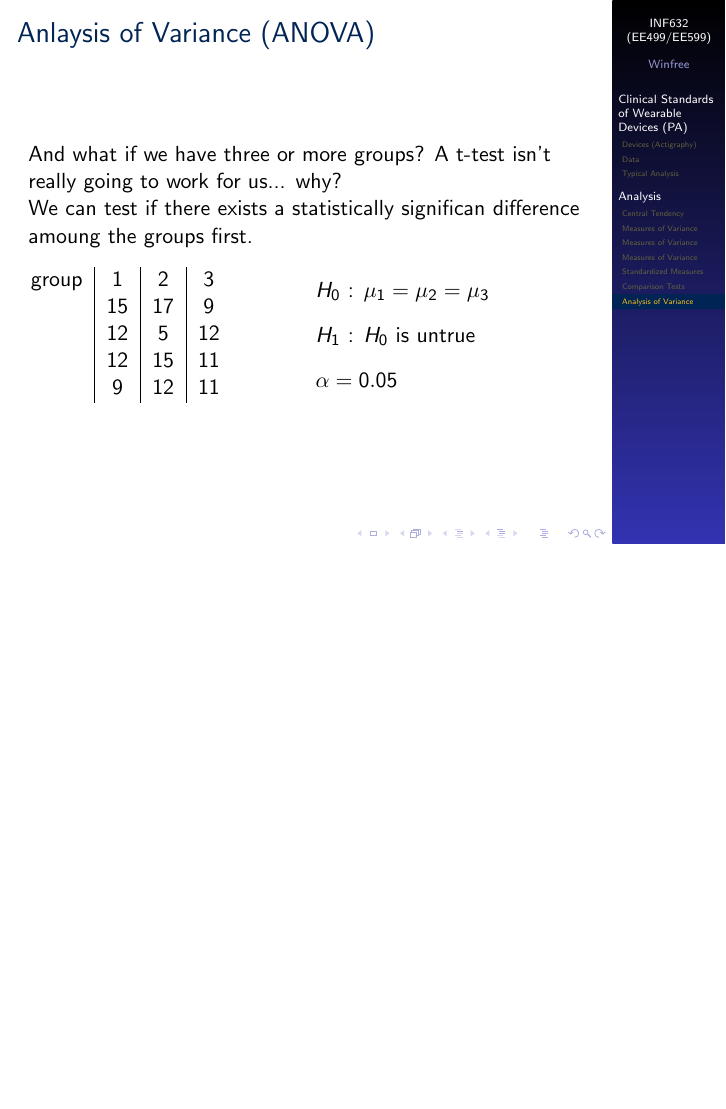
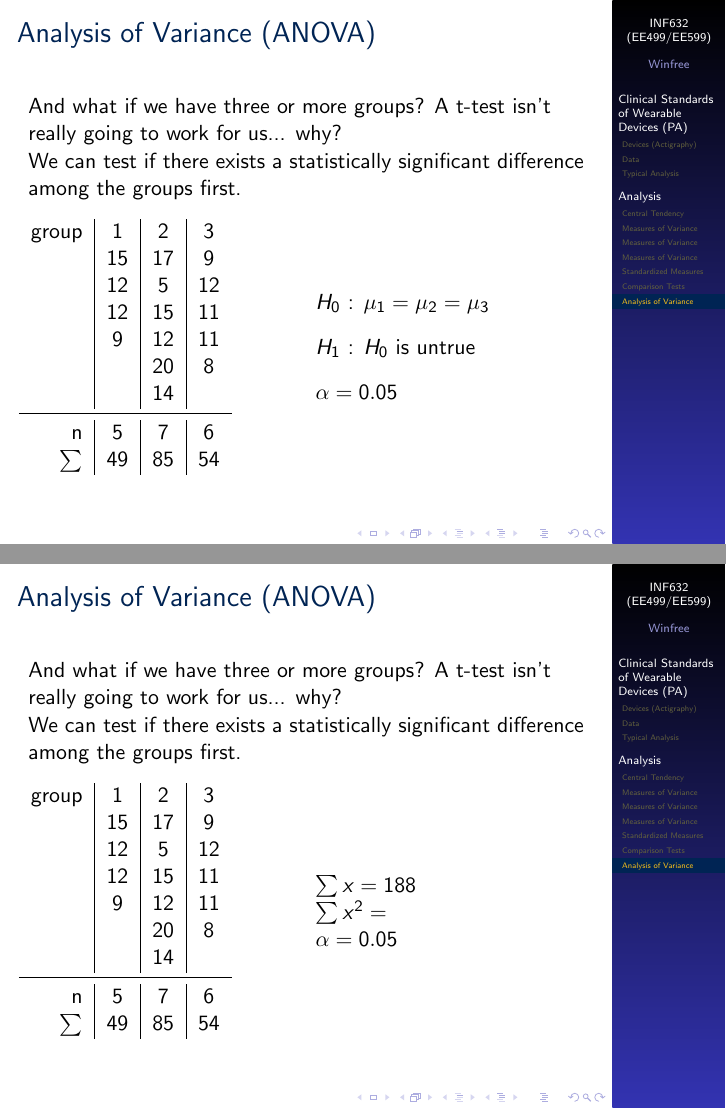
Before and after one commit to kylewinfree/inf632-spring2026, LaTeX slides (src/lecture-4-data-and-analysis/lecture-4-data-and-analysis.tex): page 12 of 12 before the commit and pages 12 and 13 of 13 after it, the two joined at a grey line, the shorter picture padded with empty space. Compiled offline with pdfLaTeX.

```diff
--- a/src/lecture-4-data-and-analysis/lecture-4-data-and-analysis.tex
+++ b/src/lecture-4-data-and-analysis/lecture-4-data-and-analysis.tex
@@ -211,10 +211,10 @@
 
 	\subsection{Analysis of Variance}
 	\begin{frame}
-		\frametitle{Anlaysis of Variance (ANOVA)}
+		\frametitle{Analysis of Variance (ANOVA)}
 		And what if we have three or more groups? A t-test isn't really going to work for us... why?
 
-		We can test if there exists a statistically significan difference amoung the groups first.\vspace{.125in}
+		We can test if there exists a statistically significant difference among the groups first.\vspace{.125in}
 
 		\begin{columns}
 			\begin{column}{.5\linewidth}
@@ -224,6 +224,11 @@
 					~ 		& 12 & 5 & 12 \\
 					~ 		& 12 & 15 & 11 \\
 					~ 		& 9 & 12 & 11 \\
+					~ 		& ~ & 20 & 8 \\
+					~ 		& ~ & 14 & ~ \\
+					\midrule
+					n 		& 5 & 7 & 6 \\
+					$\sum$ 	& 49 & 85 & 54 \\
 				\end{tabular}
 			\end{column}
 			\begin{column}{.5\linewidth}
@@ -233,9 +238,37 @@
 
 				$\alpha = 0.05$
 			\end{column}
-			% \begin{column}{.25\linewidth}
-			% 	\includegraphics[width=1\linewidth]{figures/T0A02.jpg}
-			% \end{column}
+		\end{columns}
+	\end{frame}
+
+		\begin{frame}
+		\frametitle{Analysis of Variance (ANOVA)}
+		And what if we have three or more groups? A t-test isn't really going to work for us... why?
+
+		We can test if there exists a statistically significant difference among the groups first.\vspace{.125in}
+
+		\begin{columns}
+			\begin{column}{.5\linewidth}
+				\begin{tabular}{ r | c | c | c }
+					group 	& 1 & 2 & 3 \\
+					~ 		& 15 & 17 & 9 \\
+					~ 		& 12 & 5 & 12 \\
+					~ 		& 12 & 15 & 11 \\
+					~ 		& 9 & 12 & 11 \\
+					~ 		& ~ & 20 & 8 \\
+					~ 		& ~ & 14 & ~ \\
+					\midrule
+					n 		& 5 & 7 & 6 \\
+					$\sum$ 	& 49 & 85 & 54 \\
+				\end{tabular}
+			\end{column}
+			\begin{column}{.5\linewidth}
+				$\sum x = 188$
+
+				$\sum x^2 = $
+
+				$\alpha = 0.05$
+			\end{column}
 		\end{columns}
 	\end{frame}
 
```
Also changed, not shown: src/homework-3/homework-3.tex (+2 -2 lines), src/lecture-4-data-and-analysis/dict.txt (+2 -1 lines), src/week-3-discussion/week-3-discussion.tex (+2 -2 lines), homework-1.pdf, homework-2.pdf, homework-3.pdf, lecture-1-introduction.pdf, research-project.pdf, syllabus.pdf, week-2-discussion.pdf, week-3-discussion.pdf, src/lecture-4-data-and-analysis/lecture-4-data-and-analysis.tex (8 more changed lines), 4 other files.
